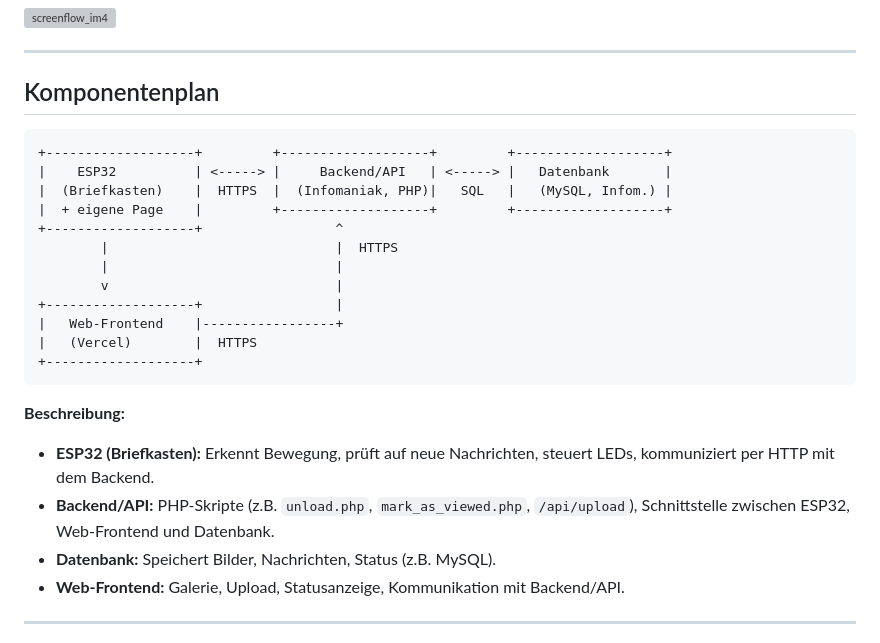
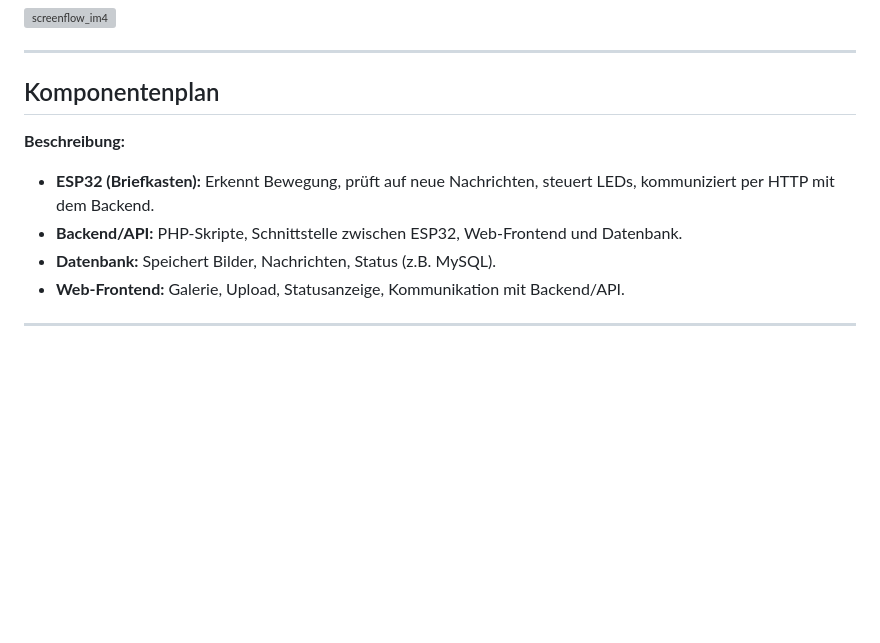
Before and after one commit to nicolahofi/im4-imBild, a Markdown page: README.md, the part around one of its changes. GitHub-like rendering; blank space fills up the shorter version; grey boxes are pictures that could not be loaded.

````diff
--- a/README.md
+++ b/README.md
@@ -46,24 +46,10 @@ Dieses Projekt ist eine smarte Briefkasten-Lösung, die mit einem ESP32, einer W
 
 ## Komponentenplan
 
-```
-+-------------------+         +-------------------+         +-------------------+
-|    ESP32          | <-----> |     Backend/API   | <-----> |   Datenbank       |
-|  (Briefkasten)    |  HTTPS  |  (Infomaniak, PHP)|   SQL   |   (MySQL, Infom.) |
-|  + eigene Page    |         +-------------------+         +-------------------+
-+-------------------+                 ^
-        |                             |  HTTPS
-        |                             |
-        v                             |
-+-------------------+                 |
-|   Web-Frontend    |-----------------+
-|   (Vercel)        |  HTTPS
-+-------------------+
-```
 
 **Beschreibung:**
 - **ESP32 (Briefkasten):** Erkennt Bewegung, prüft auf neue Nachrichten, steuert LEDs, kommuniziert per HTTP mit dem Backend.
-- **Backend/API:** PHP-Skripte (z.B. `unload.php`, `mark_as_viewed.php`, `/api/upload`), Schnittstelle zwischen ESP32, Web-Frontend und Datenbank.
+- **Backend/API:** PHP-Skripte, Schnittstelle zwischen ESP32, Web-Frontend und Datenbank.
 - **Datenbank:** Speichert Bilder, Nachrichten, Status (z.B. MySQL).
 - **Web-Frontend:** Galerie, Upload, Statusanzeige, Kommunikation mit Backend/API.
 
````
Also changed, not shown: other parts of README.md (+14 -22 lines).
